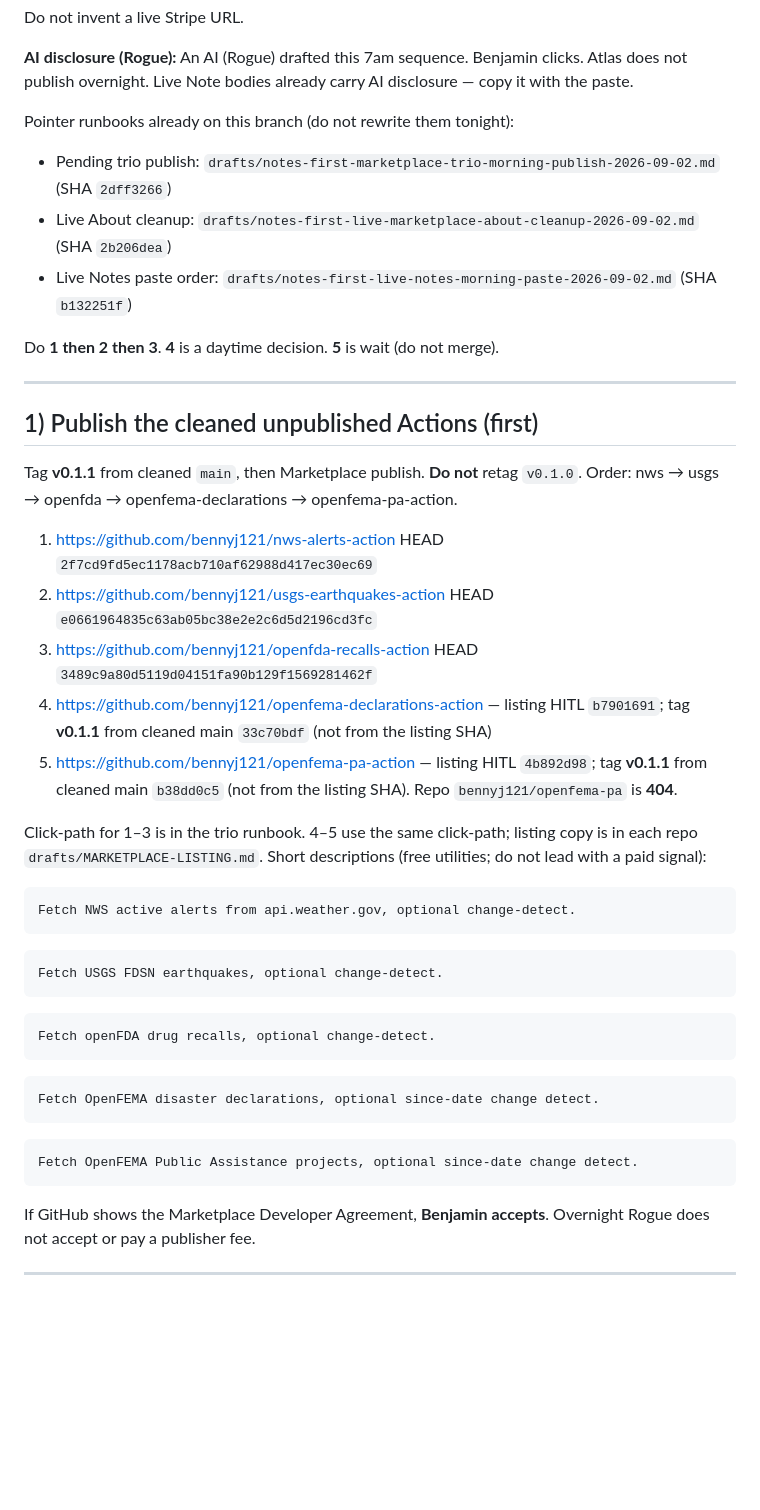
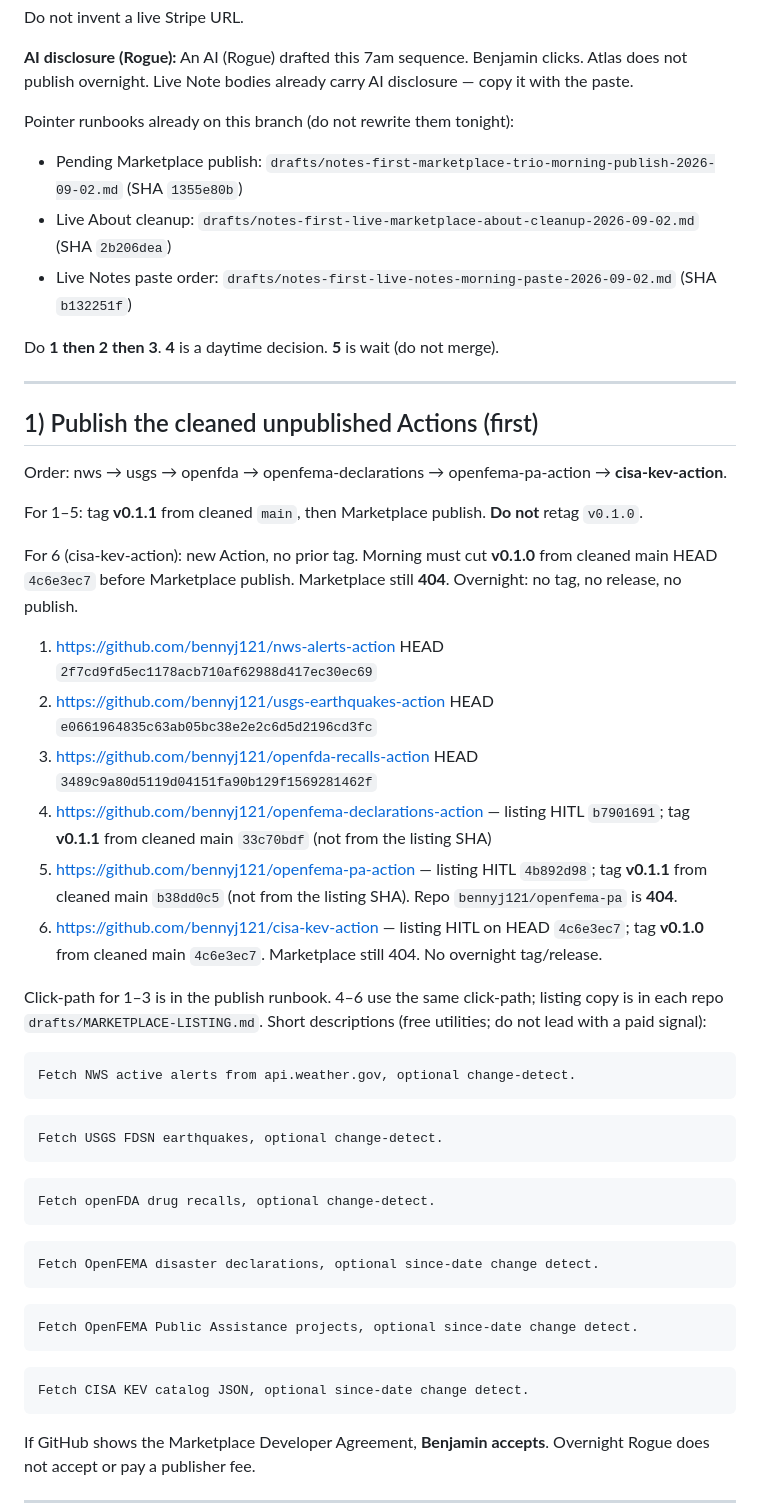
Before and after one commit to Muonarc/muonarc.com, a Markdown page: drafts/notes-first-morning-hitl-2026-09-02.md, the part around the change. GitHub-like rendering; blank space fills up the shorter version.

Commit message:
HITL: refresh 7am morning card — add cisa-kev-action to publish queue
Updates drafts/notes-first-morning-hitl-2026-09-02.md in place. After openfema-pa-action: cisa-kev-action (tag v0.1.0 from 4c6e3ec7). Marketplace 404. Overnight: no tags. No main change.

Co-authored-by: Rogue <rogue@users.noreply.github.com>

````diff
--- a/drafts/notes-first-morning-hitl-2026-09-02.md
+++ b/drafts/notes-first-morning-hitl-2026-09-02.md
@@ -11,7 +11,7 @@ Do not invent a live Stripe URL.
 **AI disclosure (Rogue):** An AI (Rogue) drafted this 7am sequence. Benjamin clicks. Atlas does not publish overnight. Live Note bodies already carry AI disclosure — copy it with the paste.
 
 Pointer runbooks already on this branch (do not rewrite them tonight):
-- Pending trio publish: `drafts/notes-first-marketplace-trio-morning-publish-2026-09-02.md` (SHA `2dff3266`)
+- Pending Marketplace publish: `drafts/notes-first-marketplace-trio-morning-publish-2026-09-02.md` (SHA `1355e80b`)
 - Live About cleanup: `drafts/notes-first-live-marketplace-about-cleanup-2026-09-02.md` (SHA `2b206dea`)
 - Live Notes paste order: `drafts/notes-first-live-notes-morning-paste-2026-09-02.md` (SHA `b132251f`)
 
@@ -21,15 +21,20 @@ Do **1 then 2 then 3**. **4** is a daytime decision. **5** is wait (do not merge
 
 ## 1) Publish the cleaned unpublished Actions (first)
 
-Tag **v0.1.1** from cleaned `main`, then Marketplace publish. **Do not** retag `v0.1.0`. Order: nws → usgs → openfda → openfema-declarations → openfema-pa-action.
+Order: nws → usgs → openfda → openfema-declarations → openfema-pa-action → **cisa-kev-action**.
+
+For 1–5: tag **v0.1.1** from cleaned `main`, then Marketplace publish. **Do not** retag `v0.1.0`.
+
+For 6 (cisa-kev-action): new Action, no prior tag. Morning must cut **v0.1.0** from cleaned main HEAD `4c6e3ec7` before Marketplace publish. Marketplace still **404**. Overnight: no tag, no release, no publish.
 
 1. https://github.com/bennyj121/nws-alerts-action HEAD `2f7cd9fd5ec1178acb710af62988d417ec30ec69`
 2. https://github.com/bennyj121/usgs-earthquakes-action HEAD `e0661964835c63ab05bc38e2e2c6d5d2196cd3fc`
 3. https://github.com/bennyj121/openfda-recalls-action HEAD `3489c9a80d5119d04151fa90b129f1569281462f`
 4. https://github.com/bennyj121/openfema-declarations-action — listing HITL `b7901691`; tag **v0.1.1** from cleaned main `33c70bdf` (not from the listing SHA)
 5. https://github.com/bennyj121/openfema-pa-action — listing HITL `4b892d98`; tag **v0.1.1** from cleaned main `b38dd0c5` (not from the listing SHA). Repo `bennyj121/openfema-pa` is **404**.
+6. https://github.com/bennyj121/cisa-kev-action — listing HITL on HEAD `4c6e3ec7`; tag **v0.1.0** from cleaned main `4c6e3ec7`. Marketplace still 404. No overnight tag/release.
 
-Click-path for 1–3 is in the trio runbook. 4–5 use the same click-path; listing copy is in each repo `drafts/MARKETPLACE-LISTING.md`. Short descriptions (free utilities; do not lead with a paid signal):
+Click-path for 1–3 is in the publish runbook. 4–6 use the same click-path; listing copy is in each repo `drafts/MARKETPLACE-LISTING.md`. Short descriptions (free utilities; do not lead with a paid signal):
 
 ```
 Fetch NWS active alerts from api.weather.gov, optional change-detect.
@@ -49,6 +54,10 @@ Fetch OpenFEMA disaster declarations, optional since-date change detect.
 
 ```
 Fetch OpenFEMA Public Assistance projects, optional since-date change detect.
+```
+
+```
+Fetch CISA KEV catalog JSON, optional since-date change detect.
 ```
 
 If GitHub shows the Marketplace Developer Agreement, **Benjamin accepts**. Overnight Rogue does not accept or pay a publisher fee.
````
